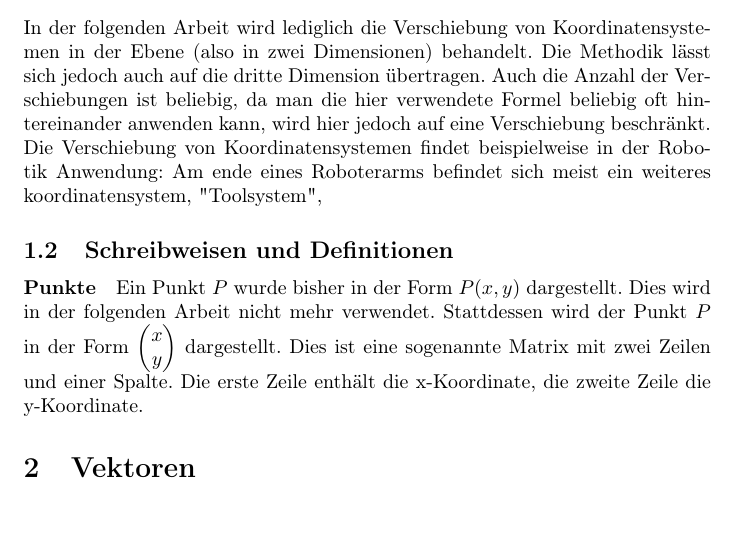
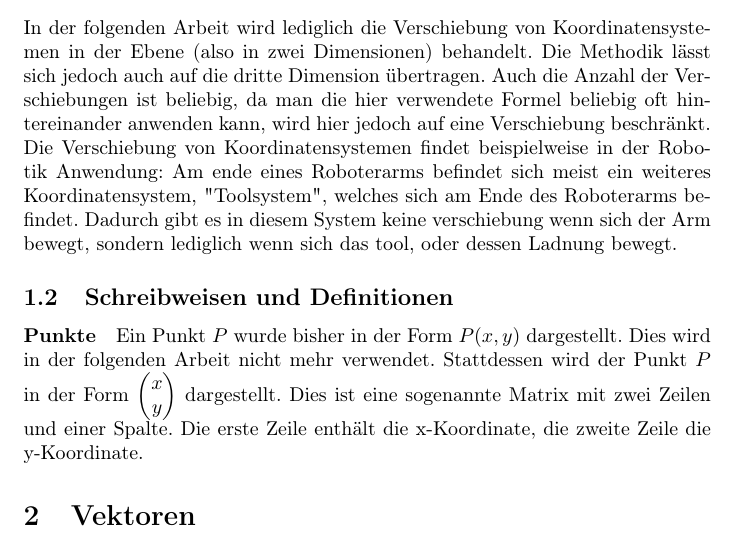
Before and after one commit to AstragoDEEdu/hausarbeit_robotik_12-2022, a LaTeX document (hausarbeit.tex): part of page 2 of 3, cut so that both start at the same text, the shorter picture padded with empty space. Compiled offline with pdfLaTeX.

Commit message:
Update hausarbeit.tex

```diff
--- a/hausarbeit.tex
+++ b/hausarbeit.tex
@@ -82,7 +82,7 @@
     In der folgenden Arbeit wird lediglich die Verschiebung von Koordinatensystemen in der Ebene (also in zwei Dimensionen) behandelt.
     Die Methodik lässt sich jedoch auch auf die dritte Dimension übertragen. Auch die Anzahl der Verschiebungen ist beliebig, da man die
     hier verwendete Formel beliebig oft hintereinander anwenden kann, wird hier jedoch auf eine Verschiebung beschränkt.
-    Die Verschiebung von Koordinatensystemen findet beispielweise in der Robotik Anwendung: Am ende eines Roboterarms befindet sich meist ein weiteres koordinatensystem, "Toolsystem",
+    Die Verschiebung von Koordinatensystemen findet beispielweise in der Robotik Anwendung: Am ende eines Roboterarms befindet sich meist ein weiteres Koordinatensystem, "Toolsystem", welches sich am Ende des Roboterarms befindet. Dadurch gibt es in diesem System keine verschiebung wenn sich der Arm bewegt, sondern lediglich wenn sich das tool, oder dessen Ladnung bewegt.
 
     \subsection{Schreibweisen und Definitionen}
 
```
